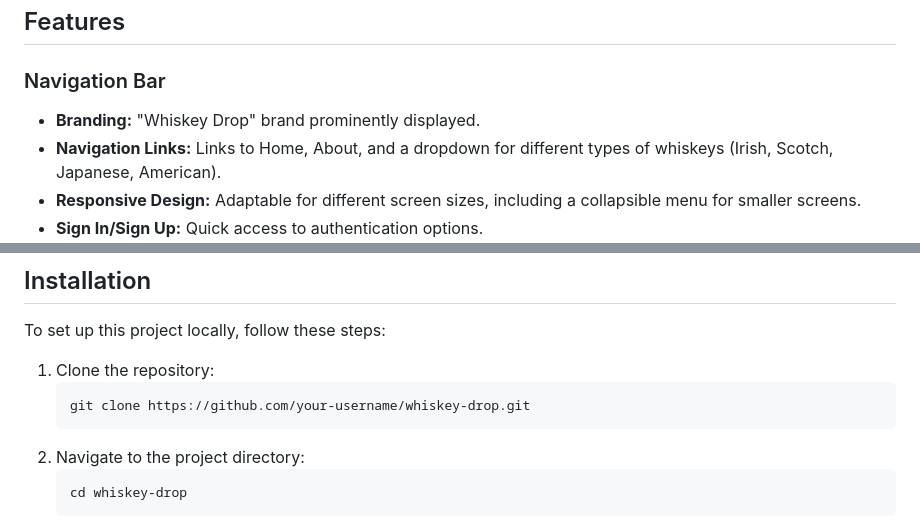
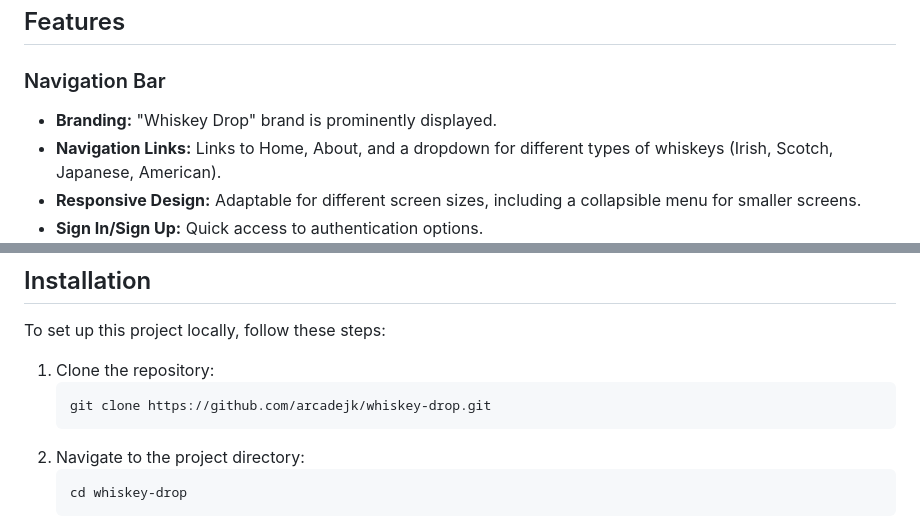
Before and after one commit to arcadejk/bootstrap4, a Markdown page: README.md, 2 parts joined by grey strips. GitHub-like rendering.

````diff
--- a/README.md
+++ b/README.md
@@ -19,7 +19,7 @@ Whiskey Drop is a subscription service designed to deliver a new and exciting wh
 ## Features
 
 ### Navigation Bar
-- **Branding:** "Whiskey Drop" brand prominently displayed.
+- **Branding:** "Whiskey Drop" brand is prominently displayed.
 - **Navigation Links:** Links to Home, About, and a dropdown for different types of whiskeys (Irish, Scotch, Japanese, American).
 - **Responsive Design:** Adaptable for different screen sizes, including a collapsible menu for smaller screens.
 - **Sign In/Sign Up:** Quick access to authentication options.
@@ -47,7 +47,7 @@ To set up this project locally, follow these steps:
 
 1. Clone the repository:
     ```sh
-    git clone https://github.com/your-username/whiskey-drop.git
+    git clone https://github.com/arcadejk/whiskey-drop.git
     ```
 2. Navigate to the project directory:
     ```sh
````
